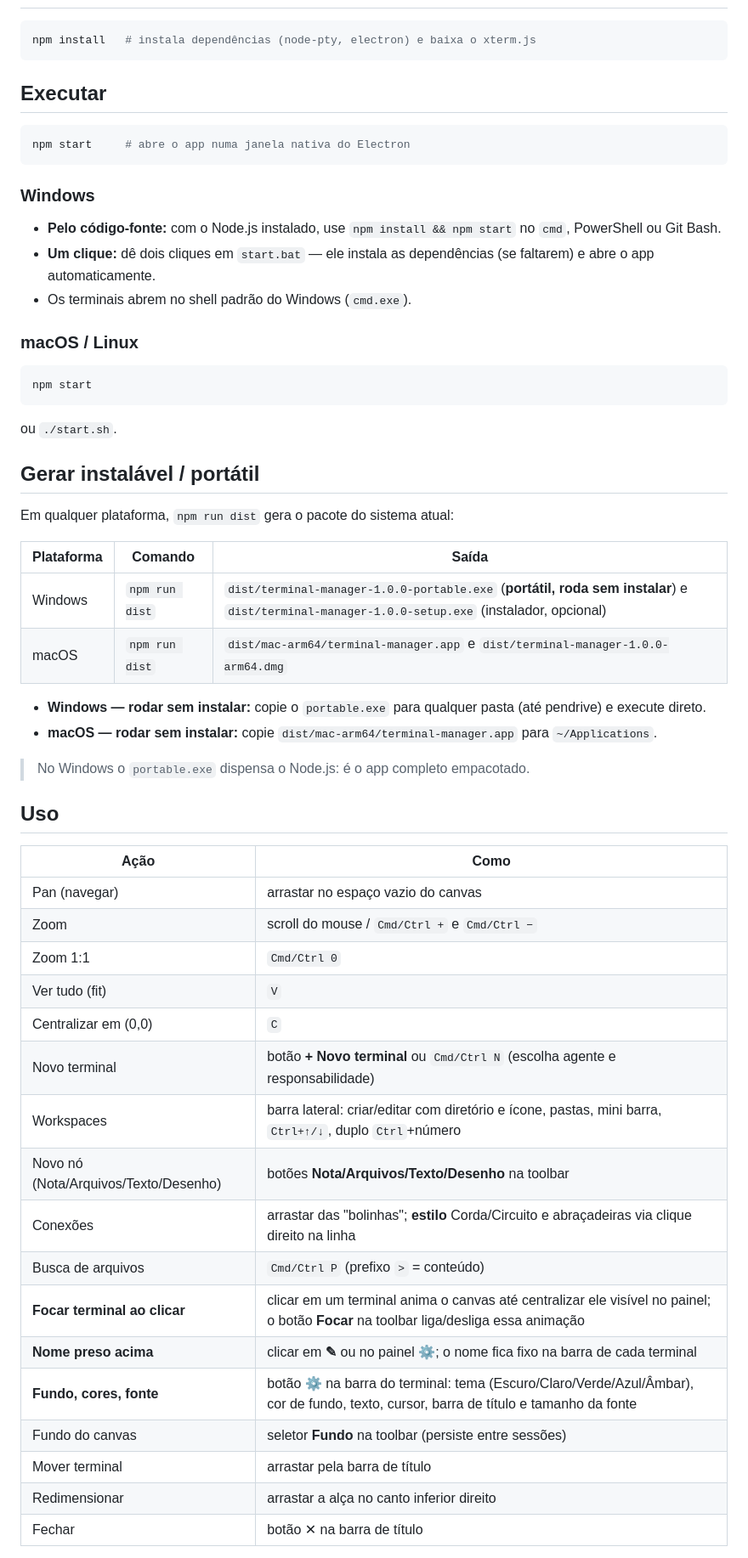
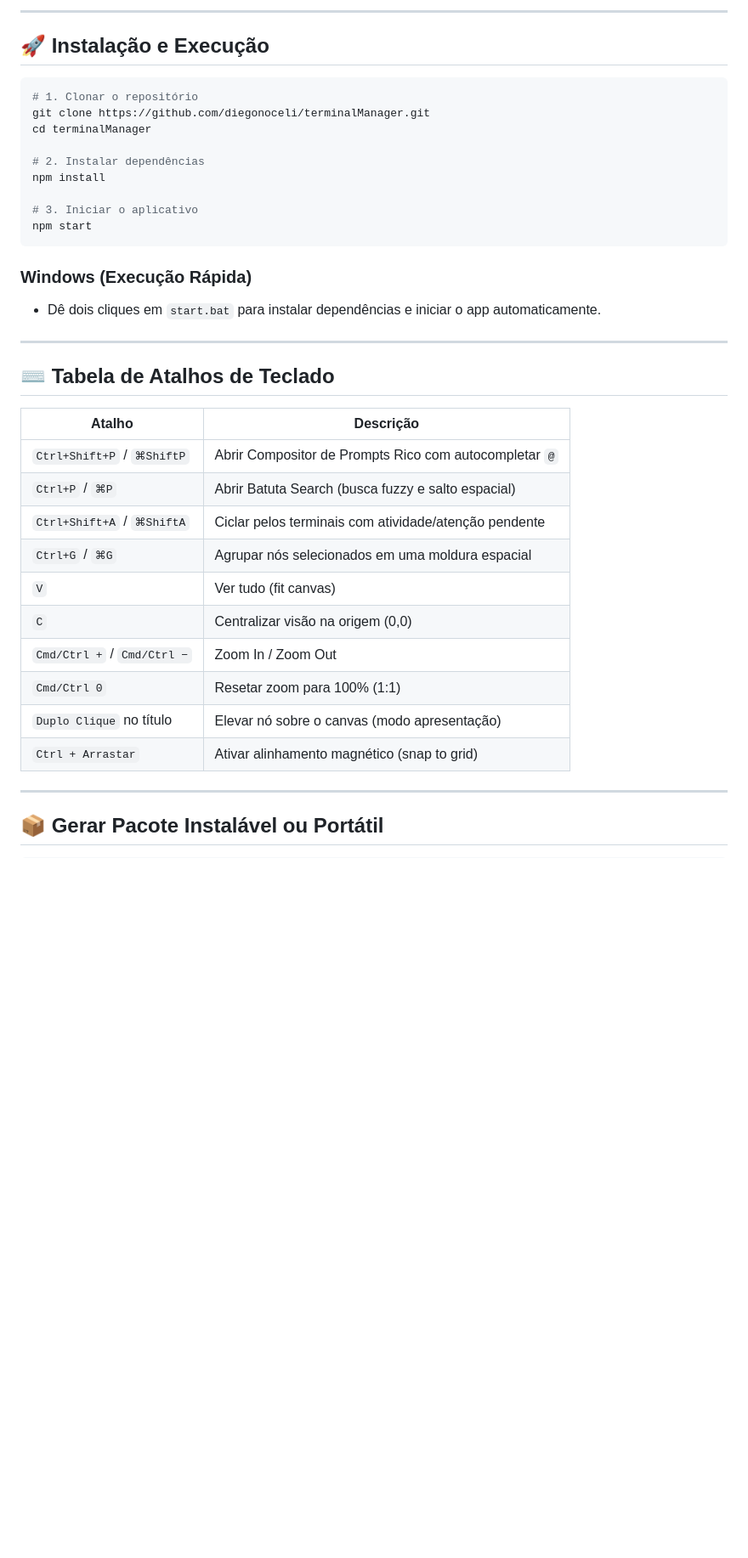
Before and after one commit to diegonoceli/terminalManager, a Markdown page: README.md, the part around one of its changes. Shown at 85% size. GitHub-like rendering; blank space fills up the shorter version.

````diff
--- a/README.md
+++ b/README.md
@@ -14,61 +81,40 @@ Nada mais precisa ser instalado: o `node-pty` já vem com binários prontos (N-A
+---
+
+## 🚀 Instalação e Execução
 
 ```bash
-npm install   # instala dependências (node-pty, electron) e baixa o xterm.js
-```
+# 1. Clonar o repositório
+git clone https://github.com/diegonoceli/terminalManager.git
+cd terminalManager
 
-## Executar
+# 2. Instalar dependências
+npm install
 
-```bash
-npm start     # abre o app numa janela nativa do Electron
-```
-
-### Windows
-
-- **Pelo código-fonte:** com o Node.js instalado, use `npm install && npm start` no `cmd`, PowerShell ou Git Bash.
-- **Um clique:** dê dois cliques em `start.bat` — ele instala as dependências (se faltarem) e abre o app automaticamente.
-- Os terminais abrem no shell padrão do Windows (`cmd.exe`).
-
-### macOS / Linux
-
-```bash
+# 3. Iniciar o aplicativo
 npm start
 ```
 
-ou `./start.sh`.
+### Windows (Execução Rápida)
+- Dê dois cliques em `start.bat` para instalar dependências e iniciar o app automaticamente.
 
-## Gerar instalável / portátil
+---
 
-Em qualquer plataforma, `npm run dist` gera o pacote do sistema atual:
+## ⌨️ Tabela de Atalhos de Teclado
 
-| Plataforma | Comando | Saída |
-| --- | --- | --- |
-| Windows | `npm run dist` | `dist/terminal-manager-1.0.0-portable.exe` (**portátil, roda sem instalar**) e `dist/terminal-manager-1.0.0-setup.exe` (instalador, opcional) |
-| macOS | `npm run dist` | `dist/mac-arm64/terminal-manager.app` e `dist/terminal-manager-1.0.0-arm64.dmg` |
+| Atalho | Descrição |
+| --- | --- |
+| `Ctrl+Shift+P` / `⌘ShiftP` | Abrir Compositor de Prompts Rico com autocompletar `@` |
+| `Ctrl+P` / `⌘P` | Abrir Batuta Search (busca fuzzy e salto espacial) |
+| `Ctrl+Shift+A` / `⌘ShiftA` | Ciclar pelos terminais com atividade/atenção pendente |
+| `Ctrl+G` / `⌘G` | Agrupar nós selecionados em uma moldura espacial |
+| `V` | Ver tudo (fit canvas) |
+| `C` | Centralizar visão na origem (0,0) |
+| `Cmd/Ctrl +` / `Cmd/Ctrl −` | Zoom In / Zoom Out |
+| `Cmd/Ctrl 0` | Resetar zoom para 100% (1:1) |
+| `Duplo Clique` no título | Elevar nó sobre o canvas (modo apresentação) |
+| `Ctrl + Arrastar` | Ativar alinhamento magnético (snap to grid) |
 
-- **Windows — rodar sem instalar:** copie o `portable.exe` para qualquer pasta (até pendrive) e execute direto.
-- **macOS — rodar sem instalar:** copie `dist/mac-arm64/terminal-manager.app` para `~/Applications`.
+---
 
-> No Windows o `portable.exe` dispensa o Node.js: é o app completo empacotado.
+## 📦 Gerar Pacote Instalável ou Portátil
 
-## Uso
-
-| Ação | Como |
-| --- | --- |
-| Pan (navegar) | arrastar no espaço vazio do canvas |
-| Zoom | scroll do mouse / `Cmd/Ctrl +` e `Cmd/Ctrl −` |
-| Zoom 1:1 | `Cmd/Ctrl 0` |
-| Ver tudo (fit) | `V` |
-| Centralizar em (0,0) | `C` |
-| Novo terminal | botão **+ Novo terminal** ou `Cmd/Ctrl N` (escolha agente e responsabilidade) |
-| Workspaces | barra lateral: criar/editar com diretório e ícone, pastas, mini barra, `Ctrl+↑/↓`, duplo `Ctrl`+número |
-| Novo nó (Nota/Arquivos/Texto/Desenho) | botões **Nota/Arquivos/Texto/Desenho** na toolbar |
-| Conexões | arrastar das "bolinhas"; **estilo** Corda/Circuito e abraçadeiras via clique direito na linha |
-| Busca de arquivos | `Cmd/Ctrl P` (prefixo `>` = conteúdo) |
-| **Focar terminal ao clicar** | clicar em um terminal anima o canvas até centralizar ele visível no painel; o botão **Focar** na toolbar liga/desliga essa animação |
-| **Nome preso acima** | clicar em **✎** ou no painel ⚙; o nome fica fixo na barra de cada terminal |
-| **Fundo, cores, fonte** | botão **⚙** na barra do terminal: tema (Escuro/Claro/Verde/Azul/Âmbar), cor de fundo, texto, cursor, barra de título e tamanho da fonte |
-| Fundo do canvas | seletor **Fundo** na toolbar (persiste entre sessões) |
-| Mover terminal | arrastar pela barra de título |
-| Redimensionar | arrastar a alça no canto inferior direito |
-| Fechar | botão ✕ na barra de título |
-
````
Also changed, not shown: other parts of README.md (+102 -38 lines), docs/assets/maestri-canvas-preview.jpg (added), docs/assets/maestri-device-portal.jpg (added), 13 other files.
